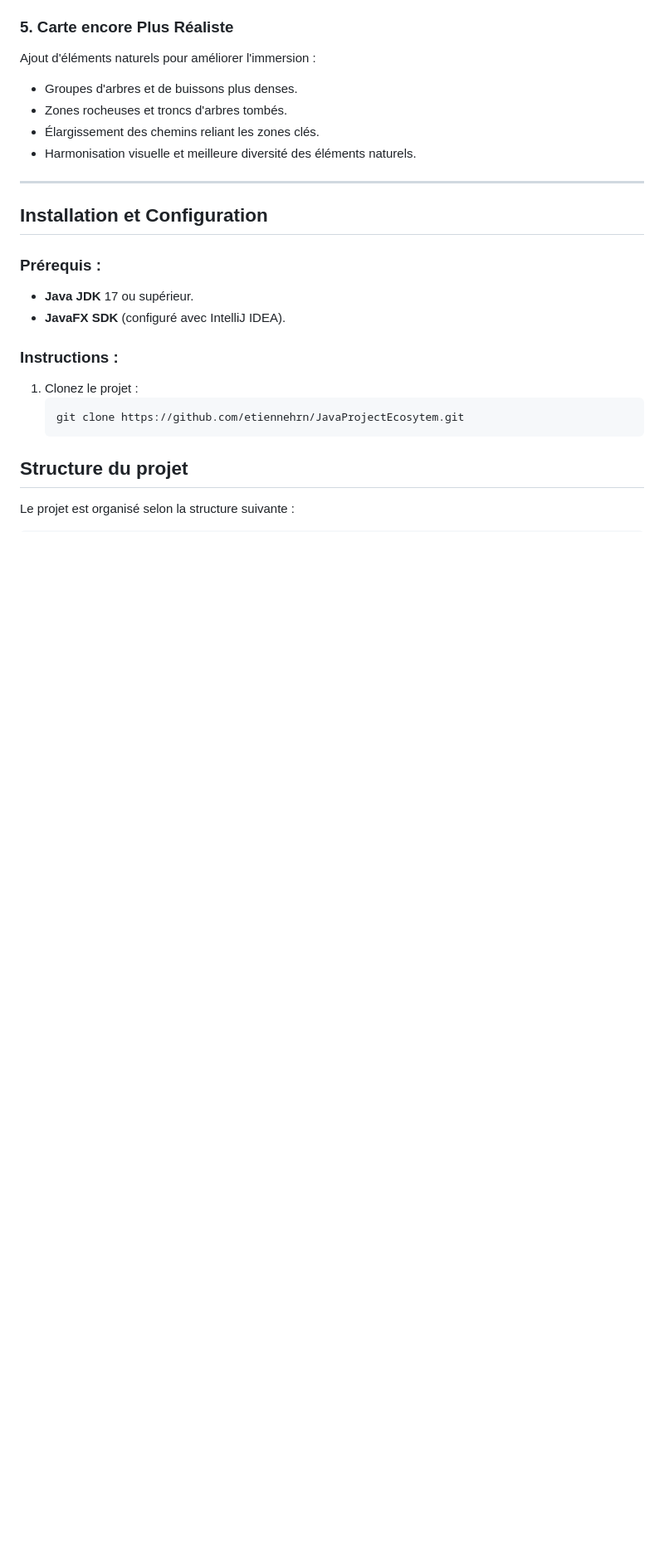
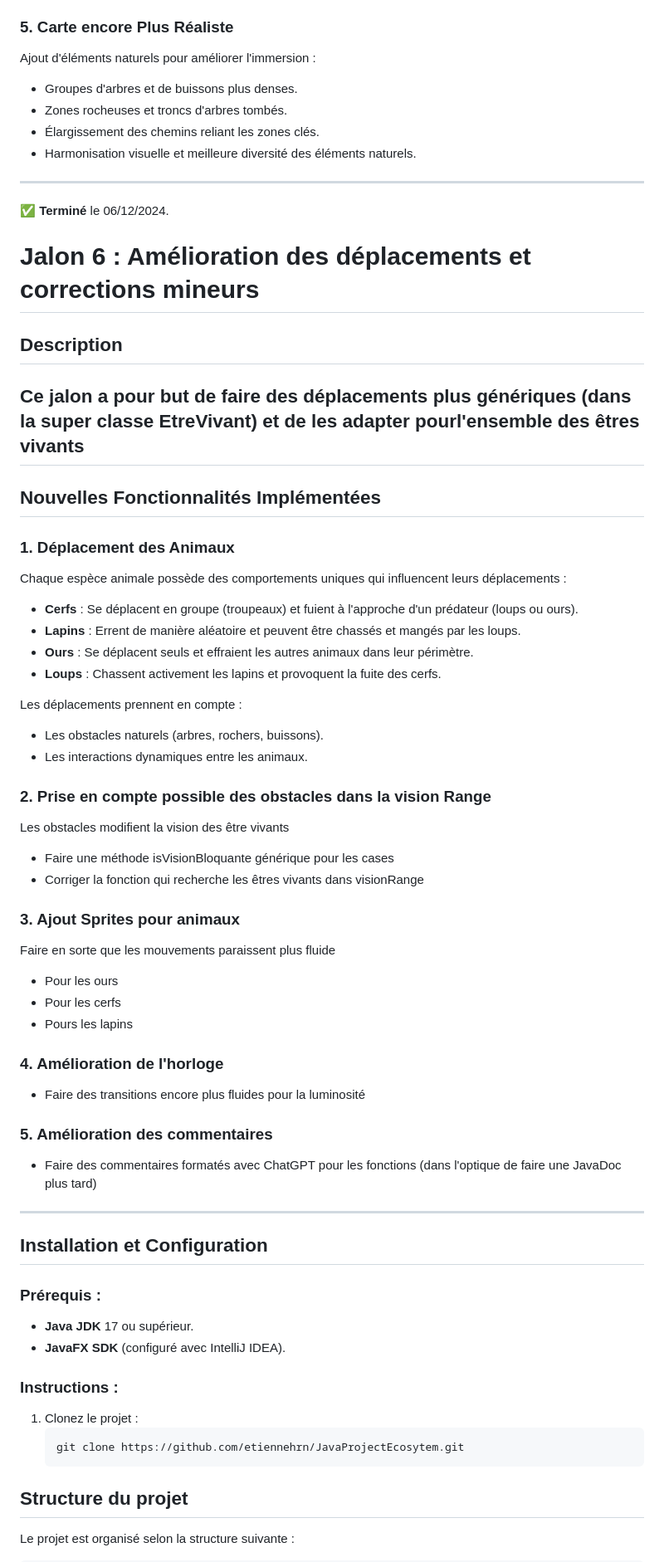
Before and after one commit to etiennehrn/JavaProjectEcosytem, a Markdown page: README.md, the part around one of its changes. Shown at 83% size. GitHub-like rendering; blank space fills up the shorter version.

Commit message:
Ajout du Jalon-6 dans le Readme

```diff
--- a/README.md
+++ b/README.md
@@ -183,7 +177,45 @@ Ajout d'éléments naturels pour améliorer l'immersion :
 
 ---
 
+✅ **Terminé** le 06/12/2024.
 
+# Jalon 6 : Amélioration des déplacements et corrections mineurs
+
+## Description
+Ce jalon a pour but de faire des déplacements plus génériques (dans la super classe EtreVivant) et de les adapter pourl'ensemble des êtres vivants
+---
+
+## Nouvelles Fonctionnalités Implémentées
+
+### 1. Déplacement des Animaux
+Chaque espèce animale possède des comportements uniques qui influencent leurs déplacements :
+- **Cerfs** : Se déplacent en groupe (troupeaux) et fuient à l'approche d'un prédateur (loups ou ours).
+- **Lapins** : Errent de manière aléatoire et peuvent être chassés et mangés par les loups.
+- **Ours** : Se déplacent seuls et effraient les autres animaux dans leur périmètre.
+- **Loups** : Chassent activement les lapins et provoquent la fuite des cerfs.
+
+Les déplacements prennent en compte :
+- Les obstacles naturels (arbres, rochers, buissons).
+- Les interactions dynamiques entre les animaux.
+
+### 2. Prise en compte possible des obstacles dans la vision Range
+Les obstacles modifient la vision des être vivants
+- Faire une méthode isVisionBloquante générique pour les cases
+- Corriger la fonction qui recherche les êtres vivants dans visionRange
+
+### 3. Ajout Sprites pour animaux
+Faire en sorte que les mouvements paraissent plus fluide
+- Pour les ours
+- Pour les cerfs
+- Pours les lapins
+
+### 4. Amélioration de l'horloge
+- Faire des transitions encore plus fluides pour la luminosité
+
+### 5. Amélioration des commentaires
+- Faire des commentaires formatés avec ChatGPT pour les fonctions (dans l'optique de faire une JavaDoc plus tard)
+
+---
 ## Installation et Configuration
 
 ### Prérequis :
```
Also changed, not shown: other parts of README.md (+0 -6 lines).
